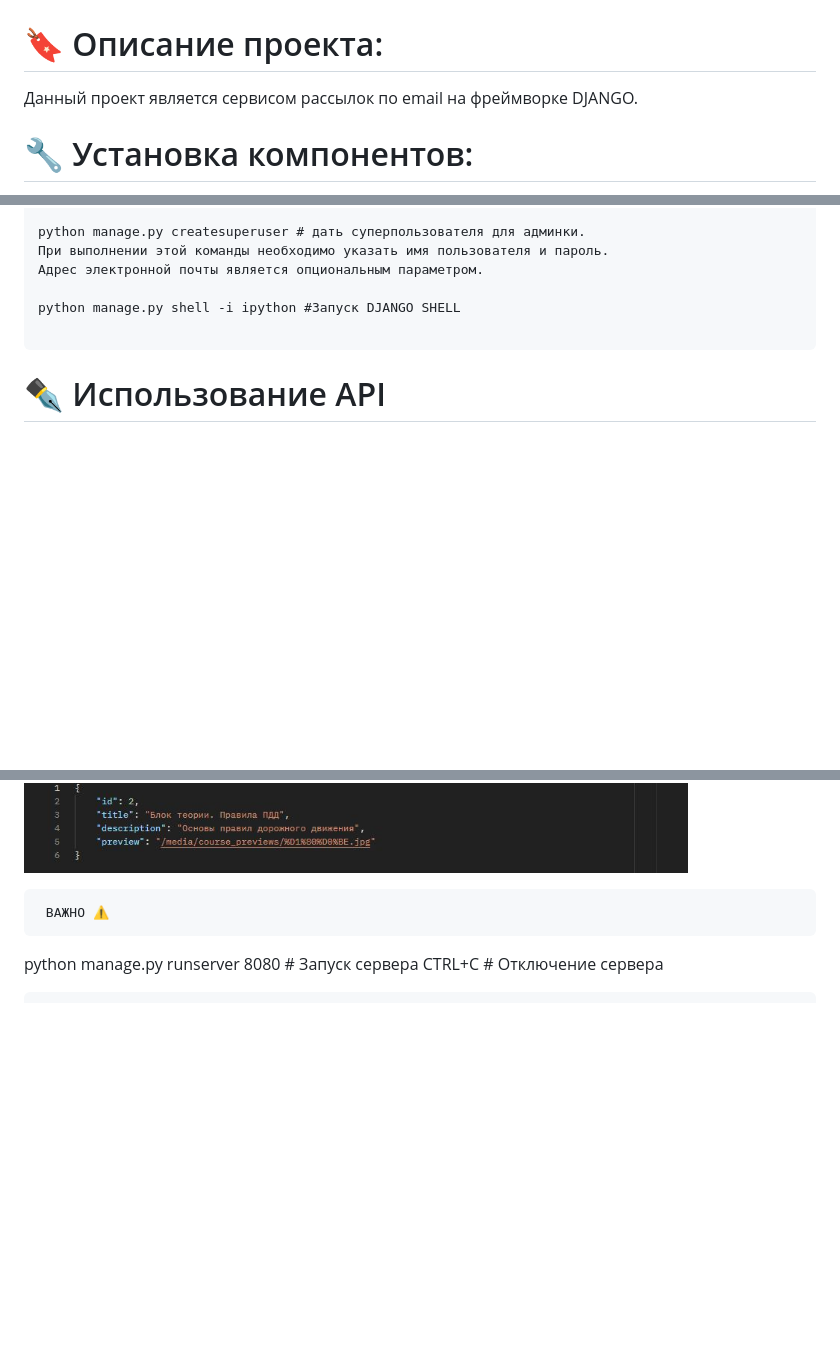
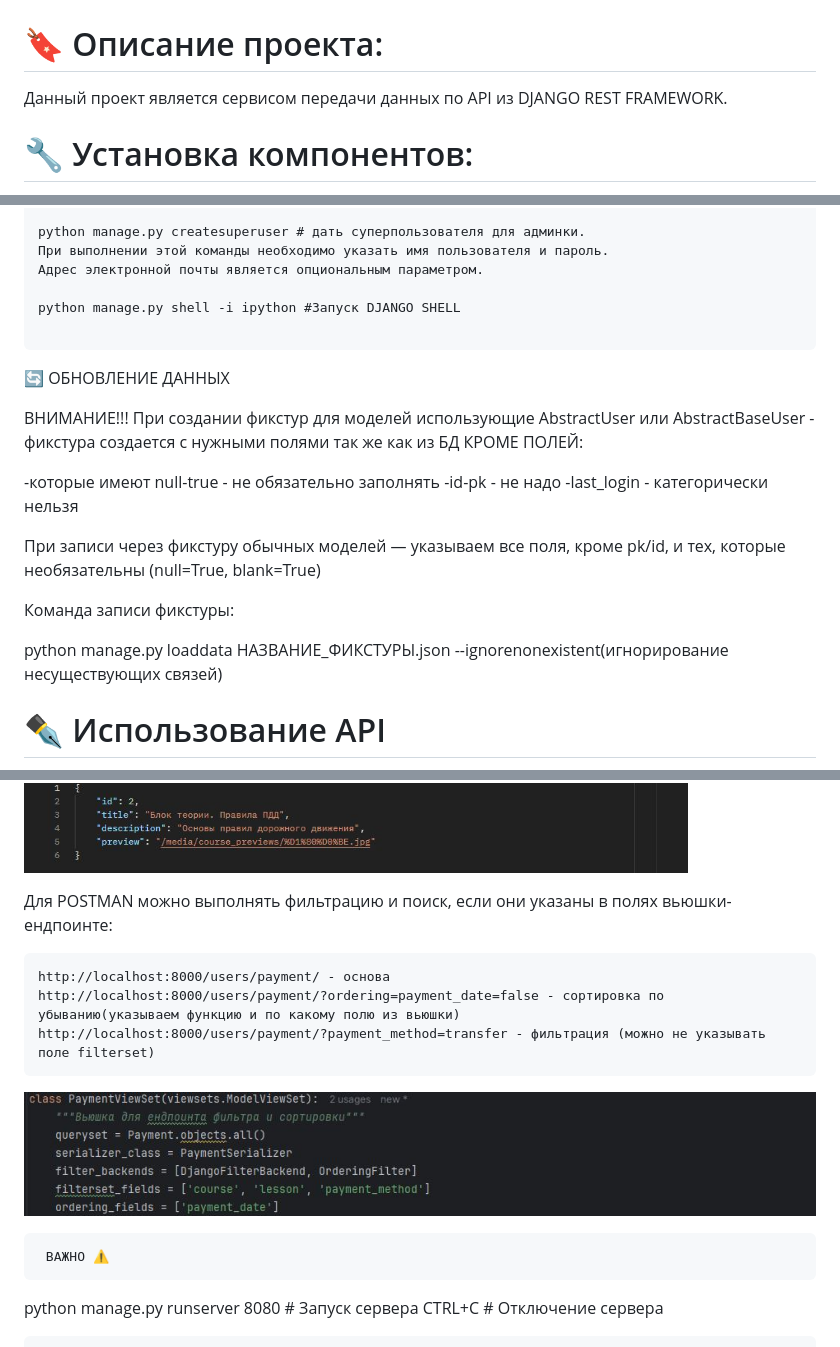
Before and after one commit to StreetShiffter/DJANGO_REST_HW, a Markdown page: README.md, 3 parts joined by grey strips. Rendered like a GitHub page; pictures changed too: media/endpoint_filter_ordering.jpg (added); blank space fills up the shorter version.

````diff
--- a/README.md
+++ b/README.md
@@ -2,7 +2,7 @@
 
 # 🔖 Описание проекта:
 
-Данный проект является сервисом рассылок по email на фреймворке DJANGO.
+Данный проект является сервисом передачи данных по API из DJANGO REST FRAMEWORK.
 
 # 🔧 Установка компонентов:
 
@@ -57,6 +57,23 @@ python manage.py createsuperuser # дать суперпользователя
 python manage.py shell -i ipython #Запуск DJANGO SHELL
 
 ```
+🔄 ОБНОВЛЕНИЕ ДАННЫХ
+
+ВНИМАНИЕ!!!
+При создании фикстур для моделей использующие AbstractUser или AbstractBaseUser - фикстура создается
+с нужными полями так же как из БД КРОМЕ ПОЛЕЙ:
+
+-которые имеют null-true - не обязательно заполнять
+-id-pk - не надо
+-last_login - категорически нельзя
+
+При записи через фикстуру обычных моделей — указываем все поля, кроме pk/id,
+и тех, которые необязательны (null=True, blank=True)
+
+Команда записи фикстуры:
+
+python manage.py loaddata НАЗВАНИЕ_ФИКСТУРЫ.json --ignorenonexistent(игнорирование несуществующих связей)
+
 
 # ✒️ Использование API
 *Get запросы на список*
@@ -66,6 +82,13 @@ python manage.py shell -i ipython #Запуск DJANGO SHELL
 *Get запросы на конкретный объект*
 ![Get запросы на конкретный объект](./media/get_pk.jpg)
 
+Для POSTMAN можно выполнять фильтрацию и поиск, если они указаны в полях вьюшки-ендпоинте:
+```
+http://localhost:8000/users/payment/ - основа
+http://localhost:8000/users/payment/?ordering=payment_date=false - сортировка по убыванию(указываем функцию и по какому полю из вьюшки)
+http://localhost:8000/users/payment/?payment_method=transfer - фильтрация (можно не указывать поле filterset)
+```
+![Get запросы на конкретный объект](./media/endpoint_filter_ordering.jpg)
 ```
 ️ ВАЖНО ⚠️
 ```
````
Also changed, not shown: other parts of README.md (+0 -1 lines), 18 other files.
